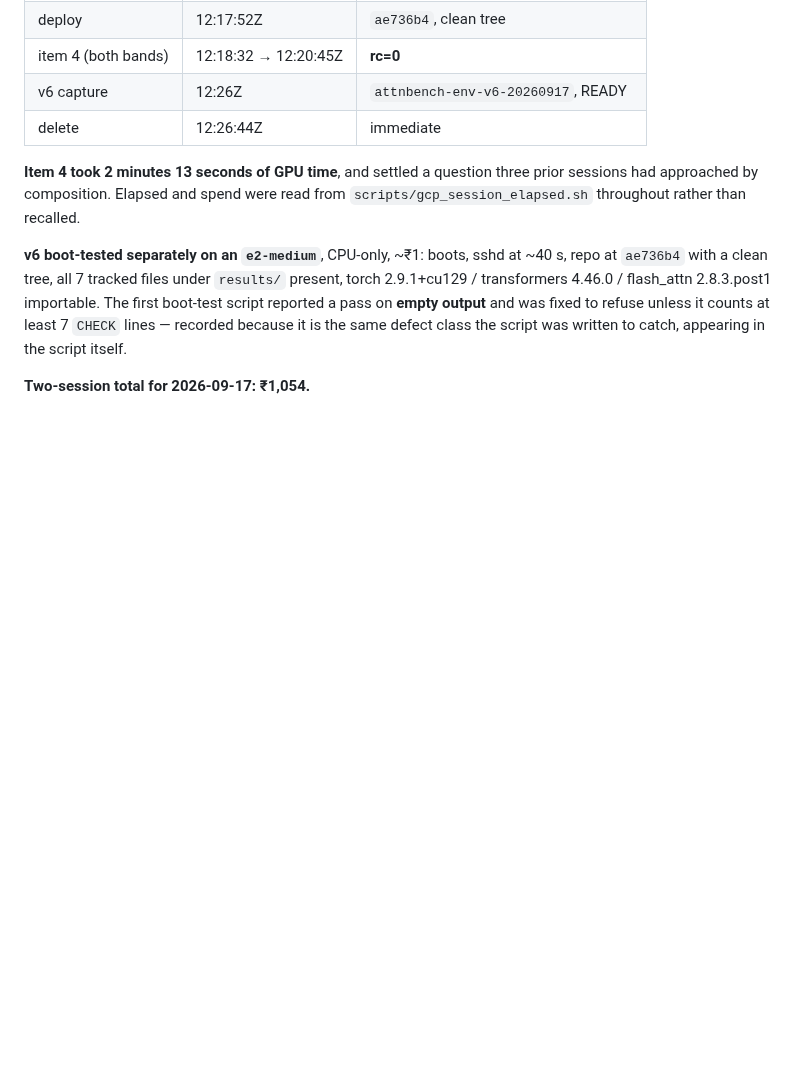
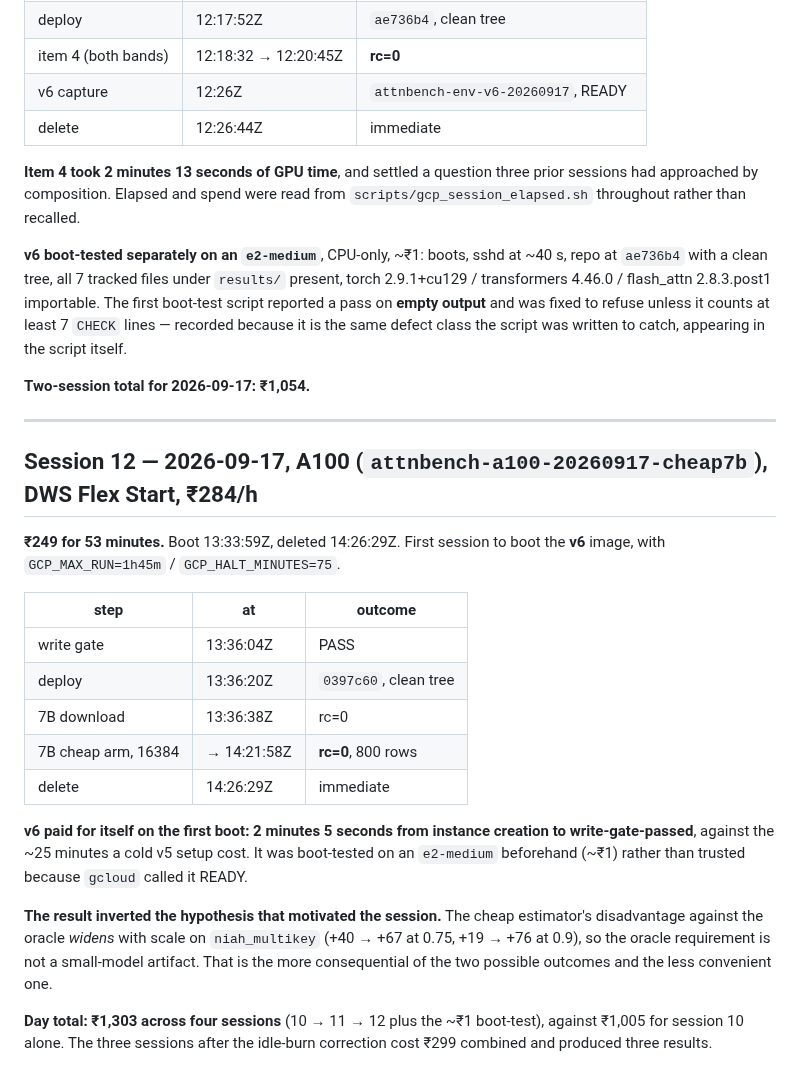
Before and after one commit to mehul24d/attnbench-research, a Markdown page: docs/spend_ledger.md, the part around the change. Rendered like a GitHub page; blank space fills up the shorter version.

Commit message:
Ledger: session 12, Rs 249 for 53 minutes
First session on the v6 image: 2m05s from creation to write-gate-passed,
against ~25 minutes for a cold v5 setup, and boot-tested beforehand rather
than trusted because gcloud called it READY.

Records that the result inverted the hypothesis that motivated the session --
the estimator gap widens with scale rather than closing.

Day total Rs 1,303 across four sessions. The three after the idle-burn
correction cost Rs 299 combined and produced three results, against Rs 1,005
for session 10 alone.

Co-Authored-By: Claude Opus 5 <noreply@anthropic.com>

```diff
--- a/docs/spend_ledger.md
+++ b/docs/spend_ledger.md
@@ -401,3 +401,33 @@ recorded because it is the same defect class the script was written to catch,
 appearing in the script itself.
 
 **Two-session total for 2026-09-17: ₹1,054.**
+
+---
+
+## Session 12 — 2026-09-17, A100 (`attnbench-a100-20260917-cheap7b`), DWS Flex Start, ₹284/h
+
+**₹249 for 53 minutes.** Boot 13:33:59Z, deleted 14:26:29Z. First session to
+boot the **v6** image, with `GCP_MAX_RUN=1h45m` / `GCP_HALT_MINUTES=75`.
+
+| step | at | outcome |
+|---|---|---|
+| write gate | 13:36:04Z | PASS |
+| deploy | 13:36:20Z | `0397c60`, clean tree |
+| 7B download | 13:36:38Z | rc=0 |
+| 7B cheap arm, 16384 | → 14:21:58Z | **rc=0**, 800 rows |
+| delete | 14:26:29Z | immediate |
+
+**v6 paid for itself on the first boot: 2 minutes 5 seconds from instance
+creation to write-gate-passed**, against the ~25 minutes a cold v5 setup cost.
+It was boot-tested on an `e2-medium` beforehand (~₹1) rather than trusted
+because `gcloud` called it READY.
+
+**The result inverted the hypothesis that motivated the session.** The cheap
+estimator's disadvantage against the oracle *widens* with scale on
+`niah_multikey` (+40 → +67 at 0.75, +19 → +76 at 0.9), so the oracle
+requirement is not a small-model artifact. That is the more consequential of
+the two possible outcomes and the less convenient one.
+
+**Day total: ₹1,303 across four sessions** (10 → 11 → 12 plus the ~₹1
+boot-test), against ₹1,005 for session 10 alone. The three sessions after the
+idle-burn correction cost ₹299 combined and produced three results.
```
